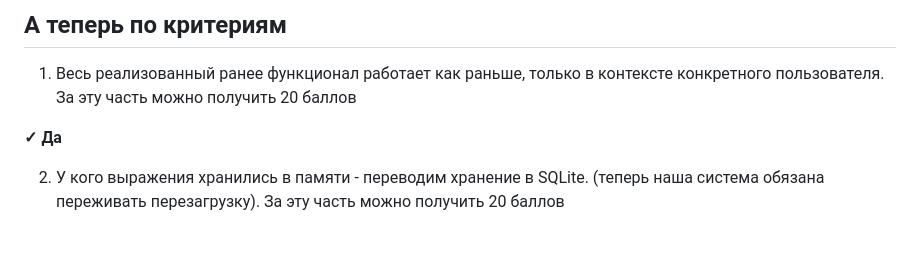
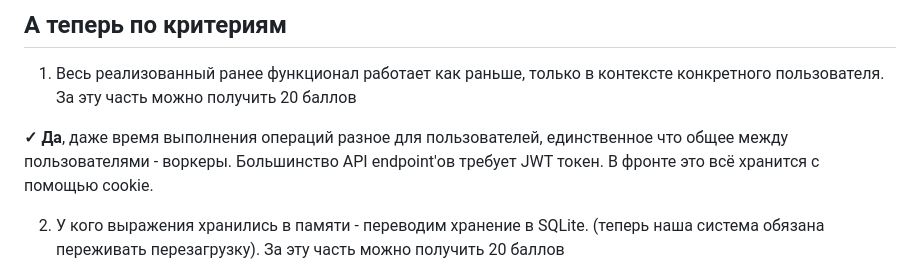
Before and after one commit to KalashnikovProjects/ZadachaGoYaLyceum, a Markdown page: README.md, the part around the change. GitHub-like rendering; blank space fills up the shorter version.

Commit message:
Дополнил README

```diff
--- a/README.md
+++ b/README.md
@@ -57,7 +57,7 @@ https://excalidraw.com/#json=r-Xul8-656AqJ2I7FXNsD,twgOHC54lDg_xqVgwV19Xg
 ## А теперь по критериям
 1. Весь реализованный ранее функционал работает как раньше, только в контексте конкретного пользователя. За эту часть можно получить 20 баллов
 
-**✓ Да**
+**✓ Да**, даже время выполнения операций разное для пользователей, единственное что общее между пользователями - воркеры. Большинство API endpoint'ов требует JWT токен. В фронте это всё хранится с помощью cookie.
 
 
 2. У кого выражения хранились в памяти - переводим хранение в SQLite. (теперь наша система обязана переживать перезагрузку). За эту часть можно получить 20 баллов
```
